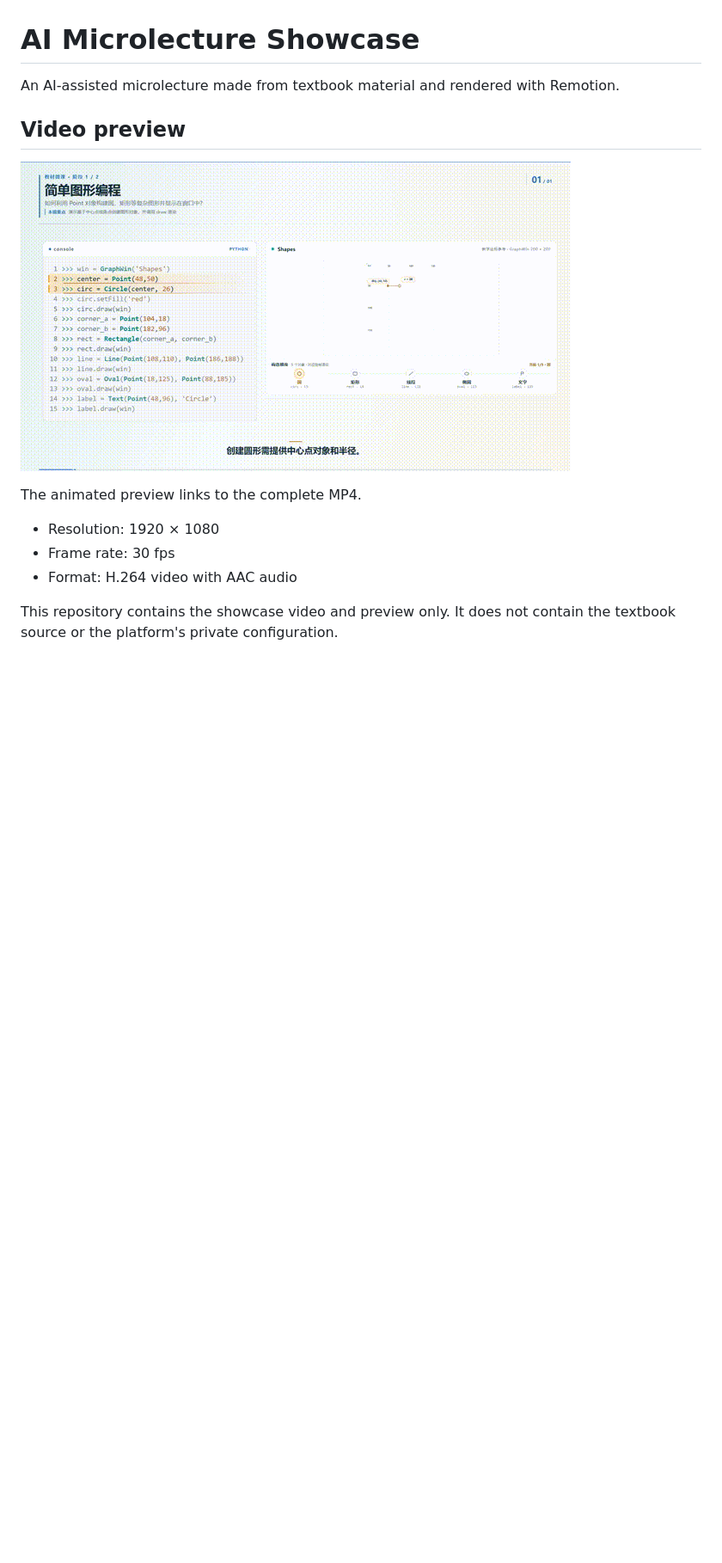
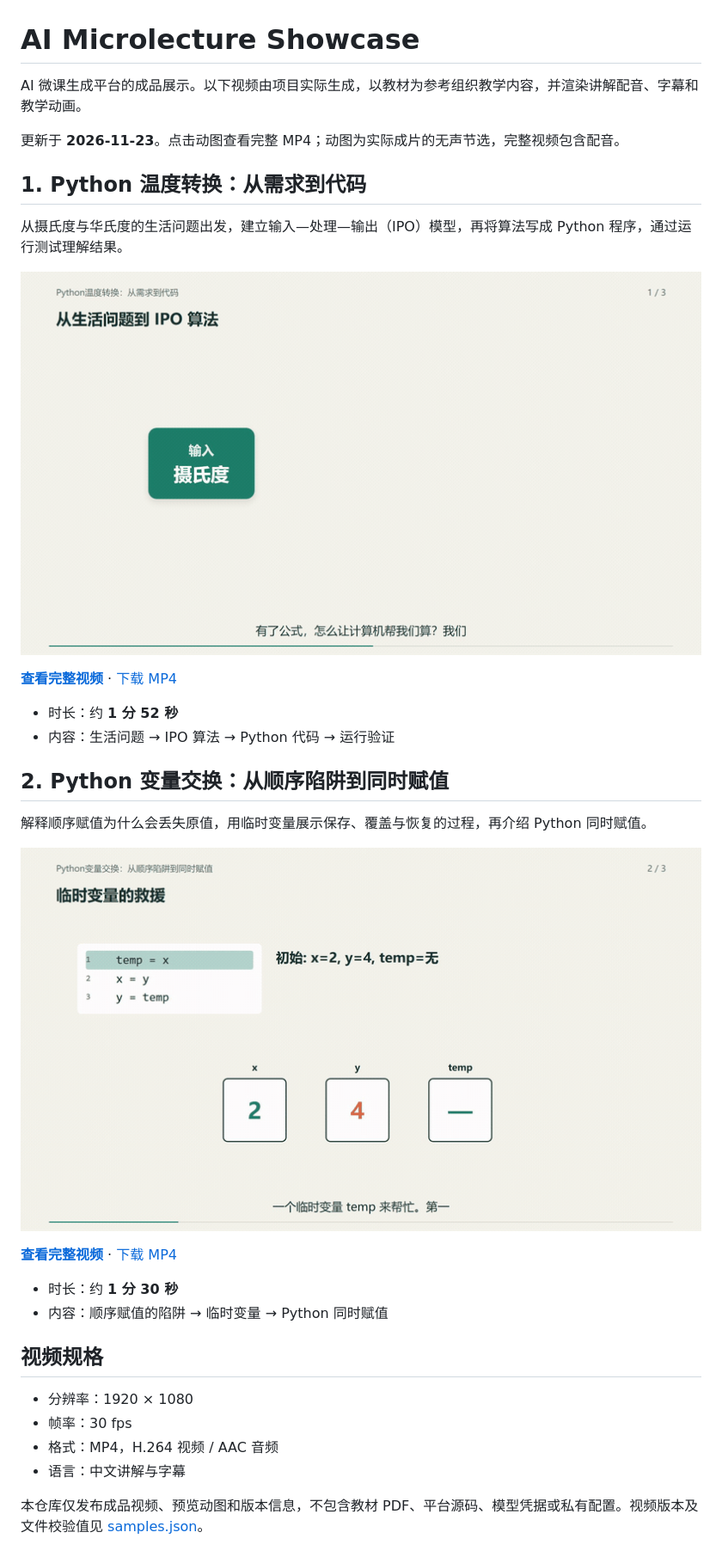
Before and after one commit to N0Wei/ai-microlecture-showcase, a Markdown page: README.md, the part around the change. Shown at 86% size. Rendered like a GitHub page; pictures changed too: preview.gif (deleted), temperature-conversion-preview.gif (added), variable-swap-preview.gif (added); blank space fills up the shorter version.

Commit message:
Replace showcase with latest temperature conversion and variable swap videos

```diff
--- a/README.md
+++ b/README.md
@@ -1,15 +1,36 @@
 # AI Microlecture Showcase
 
-An AI-assisted microlecture made from textbook material and rendered with Remotion.
+AI 微课生成平台的成品展示。以下视频由项目实际生成，以教材为参考组织教学内容，并渲染讲解配音、字幕和教学动画。
 
-## Video preview
+更新于 **2026-11-23**。点击动图查看完整 MP4；动图为实际成片的无声节选，完整视频包含配音。
 
-[![Watch the full 4:35 showcase](./preview.gif)](./showcase.mp4)
+## 1. Python 温度转换：从需求到代码
 
-The animated preview links to the complete MP4.
+从摄氏度与华氏度的生活问题出发，建立输入—处理—输出（IPO）模型，再将算法写成 Python 程序，通过运行测试理解结果。
 
-- Resolution: 1920 × 1080
-- Frame rate: 30 fps
-- Format: H.264 video with AAC audio
+[![温度转换：观看完整视频](./temperature-conversion-preview.gif)](./temperature-conversion.mp4)
 
-This repository contains the showcase video and preview only. It does not contain the textbook source or the platform's private configuration.
+**[查看完整视频](./temperature-conversion.mp4)** · [下载 MP4](https://github.com/N0Wei/ai-microlecture-showcase/raw/refs/heads/main/temperature-conversion.mp4)
+
+- 时长：约 **1 分 52 秒**
+- 内容：生活问题 → IPO 算法 → Python 代码 → 运行验证
+
+## 2. Python 变量交换：从顺序陷阱到同时赋值
+
+解释顺序赋值为什么会丢失原值，用临时变量展示保存、覆盖与恢复的过程，再介绍 Python 同时赋值。
+
+[![变量交换：观看完整视频](./variable-swap-preview.gif)](./variable-swap.mp4)
+
+**[查看完整视频](./variable-swap.mp4)** · [下载 MP4](https://github.com/N0Wei/ai-microlecture-showcase/raw/refs/heads/main/variable-swap.mp4)
+
+- 时长：约 **1 分 30 秒**
+- 内容：顺序赋值的陷阱 → 临时变量 → Python 同时赋值
+
+## 视频规格
+
+- 分辨率：1920 × 1080
+- 帧率：30 fps
+- 格式：MP4，H.264 视频 / AAC 音频
+- 语言：中文讲解与字幕
+
+本仓库仅发布成品视频、预览动图和版本信息，不包含教材 PDF、平台源码、模型凭据或私有配置。视频版本及文件校验值见 [samples.json](./samples.json)。
```
Also changed, not shown: 4 other files.
